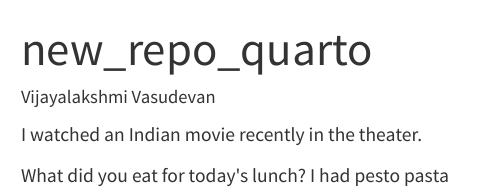
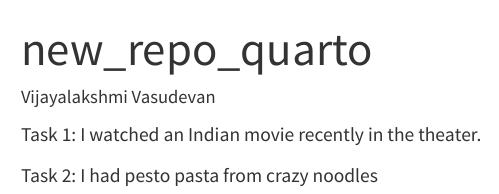
Before and after one commit to vijayalakshm1996/DACSS601_Fall23_Vijayalakshmi, a Quarto document (new_repo.qmd): the page in a window 1100 px wide, from its top. Rendered offline with R 4.5, knitr and Pandoc in place of Quarto, with nearby package versions.

Commit message:
I organized the statements according to task numbers

```diff
--- a/new_repo.qmd
+++ b/new_repo.qmd
@@ -5,6 +5,6 @@ format: html
 editor: visual
 ---
 
-I watched an Indian movie recently in the theater.
+Task 1: I watched an Indian movie recently in the theater.
 
-What did you eat for today\'s lunch? I had pesto pasta
+Task 2: I had pesto pasta from crazy noodles
```
